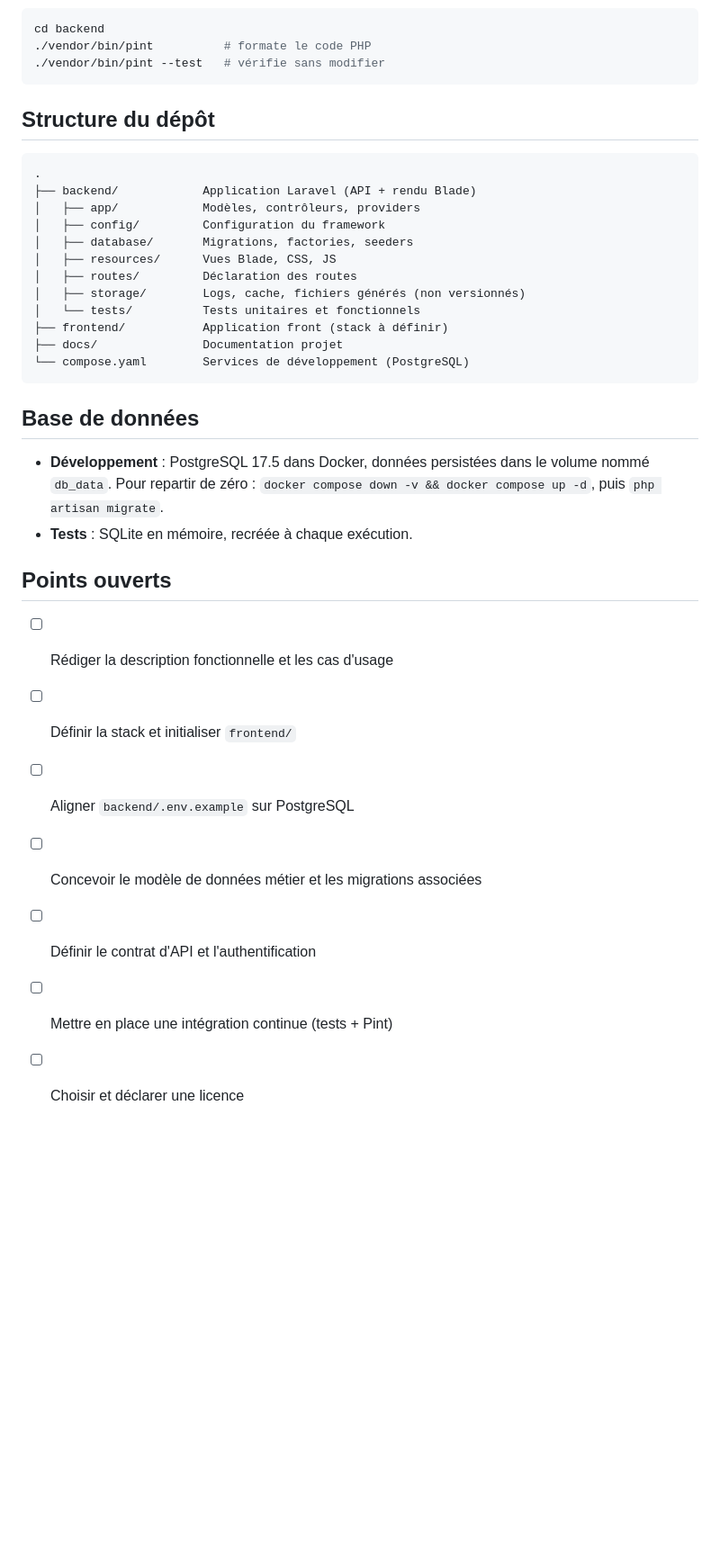
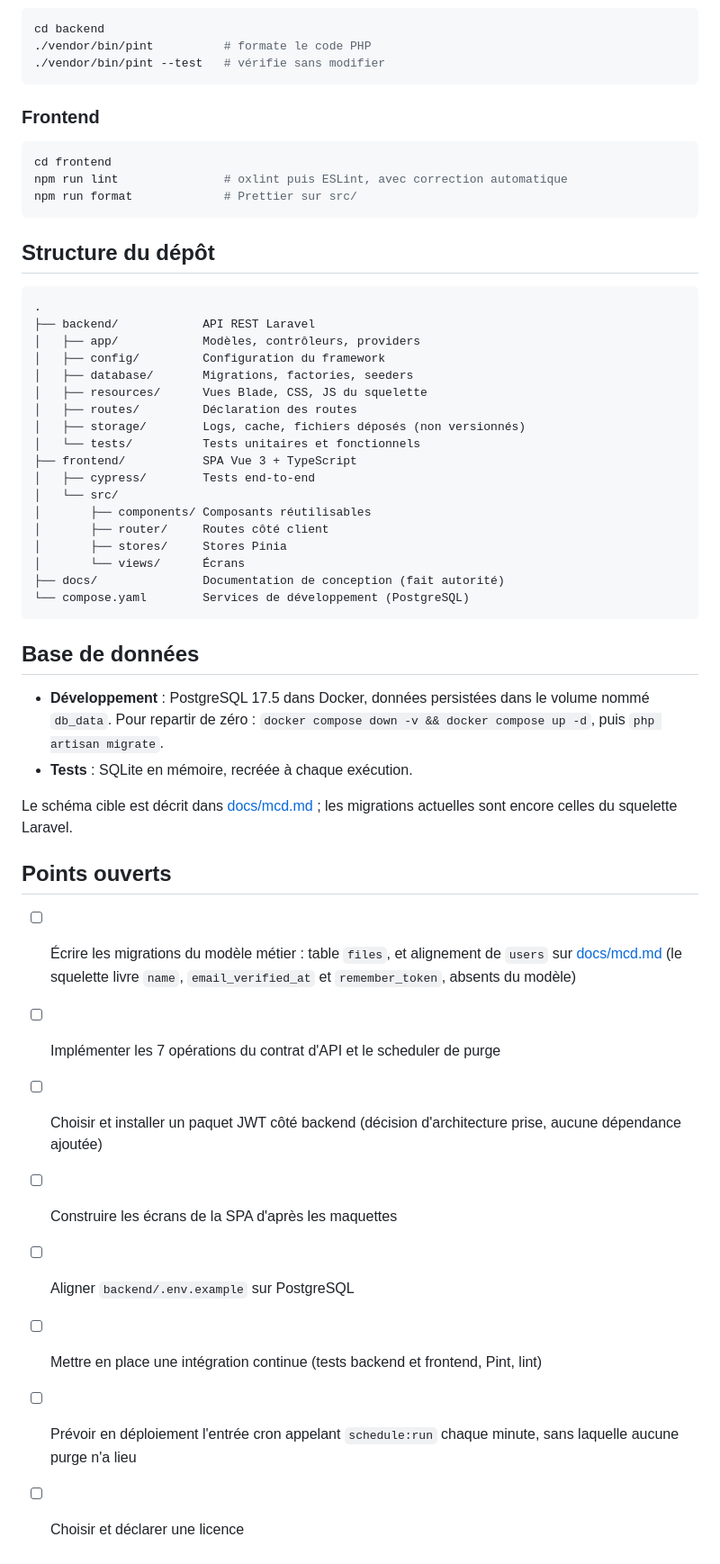
Before and after one commit to DahliaNoir71/OPENCLASSROOMS-DataShare, a Markdown page: README.md, the part around one of its changes. Shown at 90% size. Rendered like a GitHub page; blank space fills up the shorter version.

````diff
--- a/README.md
+++ b/README.md
@@ -146,20 +235,34 @@ cd backend
 ./vendor/bin/pint --test   # vérifie sans modifier
 ```
 
+### Frontend
+
+```bash
+cd frontend
+npm run lint               # oxlint puis ESLint, avec correction automatique
+npm run format             # Prettier sur src/
+```
+
 ## Structure du dépôt
 
 ```
 .
-├── backend/            Application Laravel (API + rendu Blade)
+├── backend/            API REST Laravel
 │   ├── app/            Modèles, contrôleurs, providers
 │   ├── config/         Configuration du framework
 │   ├── database/       Migrations, factories, seeders
-│   ├── resources/      Vues Blade, CSS, JS
+│   ├── resources/      Vues Blade, CSS, JS du squelette
 │   ├── routes/         Déclaration des routes
-│   ├── storage/        Logs, cache, fichiers générés (non versionnés)
+│   ├── storage/        Logs, cache, fichiers déposés (non versionnés)
 │   └── tests/          Tests unitaires et fonctionnels
-├── frontend/           Application front (stack à définir)
-├── docs/               Documentation projet
+├── frontend/           SPA Vue 3 + TypeScript
+│   ├── cypress/        Tests end-to-end
+│   └── src/
+│       ├── components/ Composants réutilisables
+│       ├── router/     Routes côté client
+│       ├── stores/     Stores Pinia
+│       └── views/      Écrans
+├── docs/               Documentation de conception (fait autorité)
 └── compose.yaml        Services de développement (PostgreSQL)
 ```
 
@@ -170,12 +273,20 @@ cd backend
   `docker compose down -v && docker compose up -d`, puis `php artisan migrate`.
 - **Tests** : SQLite en mémoire, recréée à chaque exécution.
 
+Le schéma cible est décrit dans [docs/mcd.md](docs/mcd.md) ; les migrations
+actuelles sont encore celles du squelette Laravel.
+
 ## Points ouverts
 
-- [ ] Rédiger la description fonctionnelle et les cas d'usage
-- [ ] Définir la stack et initialiser `frontend/`
+- [ ] Écrire les migrations du modèle métier : table `files`, et alignement de
+      `users` sur [docs/mcd.md](docs/mcd.md) (le squelette livre `name`,
+      `email_verified_at` et `remember_token`, absents du modèle)
+- [ ] Implémenter les 7 opérations du contrat d'API et le scheduler de purge
+- [ ] Choisir et installer un paquet JWT côté backend (décision d'architecture
+      prise, aucune dépendance ajoutée)
+- [ ] Construire les écrans de la SPA d'après les maquettes
 - [ ] Aligner `backend/.env.example` sur PostgreSQL
-- [ ] Concevoir le modèle de données métier et les migrations associées
-- [ ] Définir le contrat d'API et l'authentification
-- [ ] Mettre en place une intégration continue (tests + Pint)
+- [ ] Mettre en place une intégration continue (tests backend et frontend, Pint, lint)
+- [ ] Prévoir en déploiement l'entrée cron appelant `schedule:run` chaque minute,
+      sans laquelle aucune purge n'a lieu
 - [ ] Choisir et déclarer une licence
````
Also changed, not shown: other parts of README.md (+104 -15 lines).
